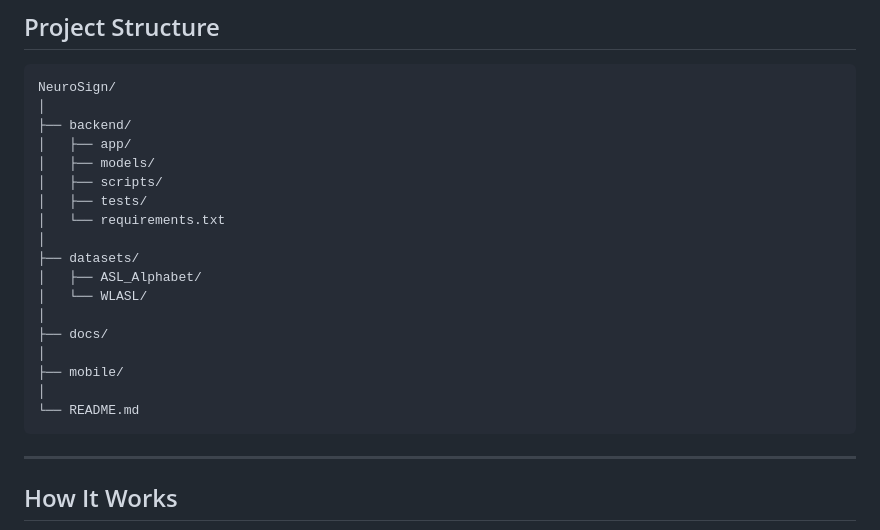
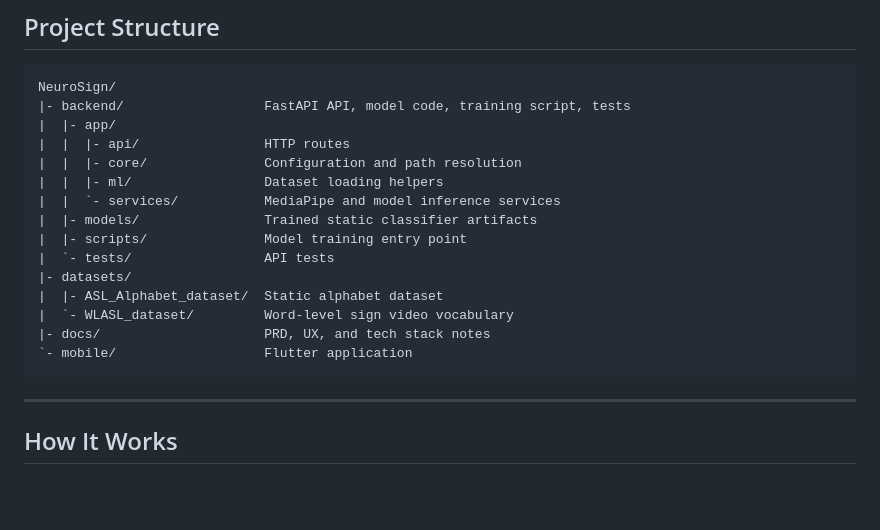
Before and after one commit to rukeshsg/Neurosign-Sign-Language-ai, a Markdown page: README.md, the part around the change. Drawn GitHub-style; blank space fills up the shorter version.

````diff
--- a/README.md
+++ b/README.md
@@ -68,23 +68,20 @@ The project consists of a FastAPI backend, a Flutter mobile application, and cus
 
 ```text
 NeuroSign/
-│
-├── backend/
-│   ├── app/
-│   ├── models/
-│   ├── scripts/
-│   ├── tests/
-│   └── requirements.txt
-│
-├── datasets/
-│   ├── ASL_Alphabet/
-│   └── WLASL/
-│
-├── docs/
-│
-├── mobile/
-│
-└── README.md
+|- backend/                  FastAPI API, model code, training script, tests
+|  |- app/
+|  |  |- api/                HTTP routes
+|  |  |- core/               Configuration and path resolution
+|  |  |- ml/                 Dataset loading helpers
+|  |  `- services/           MediaPipe and model inference services
+|  |- models/                Trained static classifier artifacts
+|  |- scripts/               Model training entry point
+|  `- tests/                 API tests
+|- datasets/
+|  |- ASL_Alphabet_dataset/  Static alphabet dataset
+|  `- WLASL_dataset/         Word-level sign video vocabulary
+|- docs/                     PRD, UX, and tech stack notes
+`- mobile/                   Flutter application
 ```
 
 ---
````
